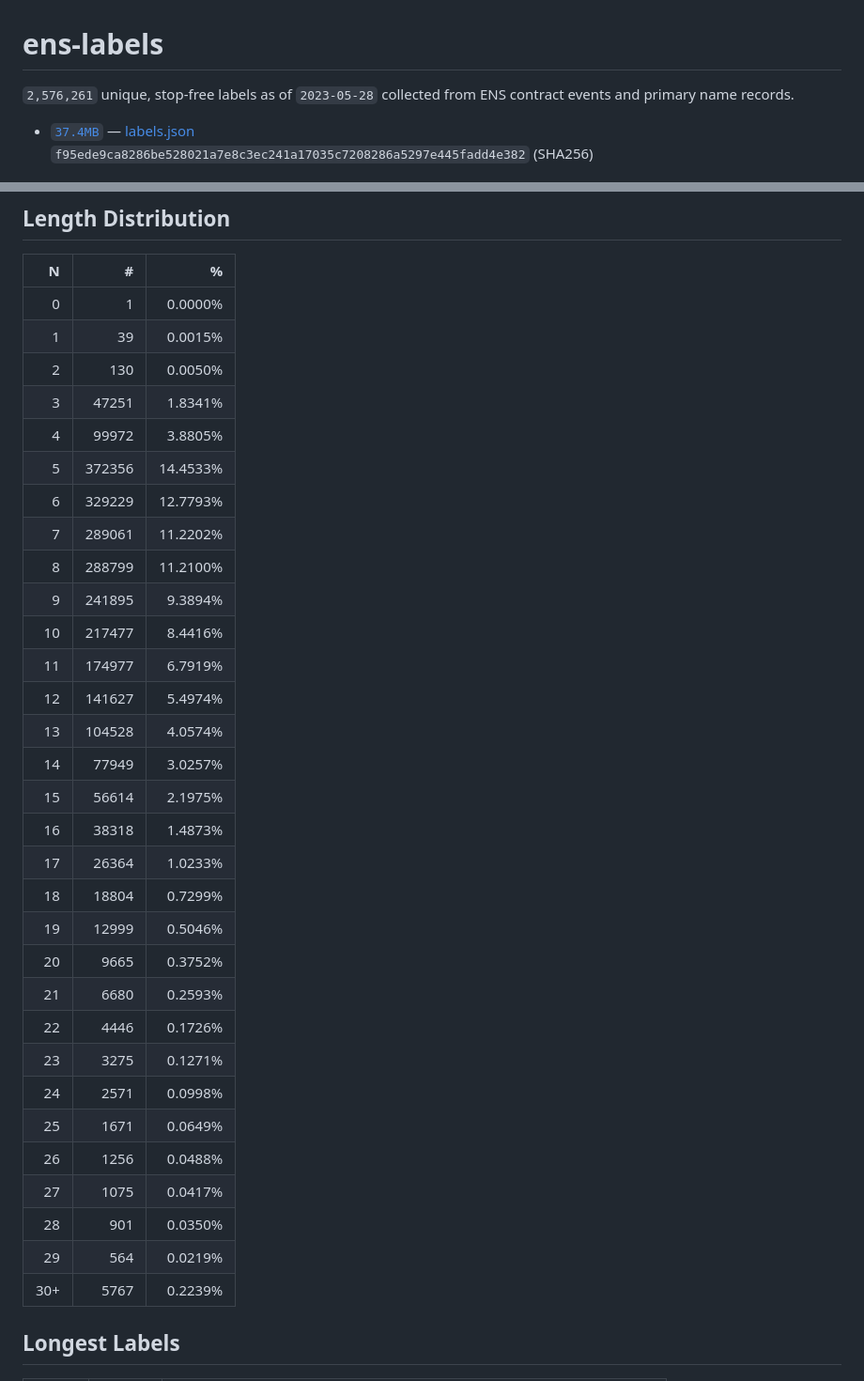
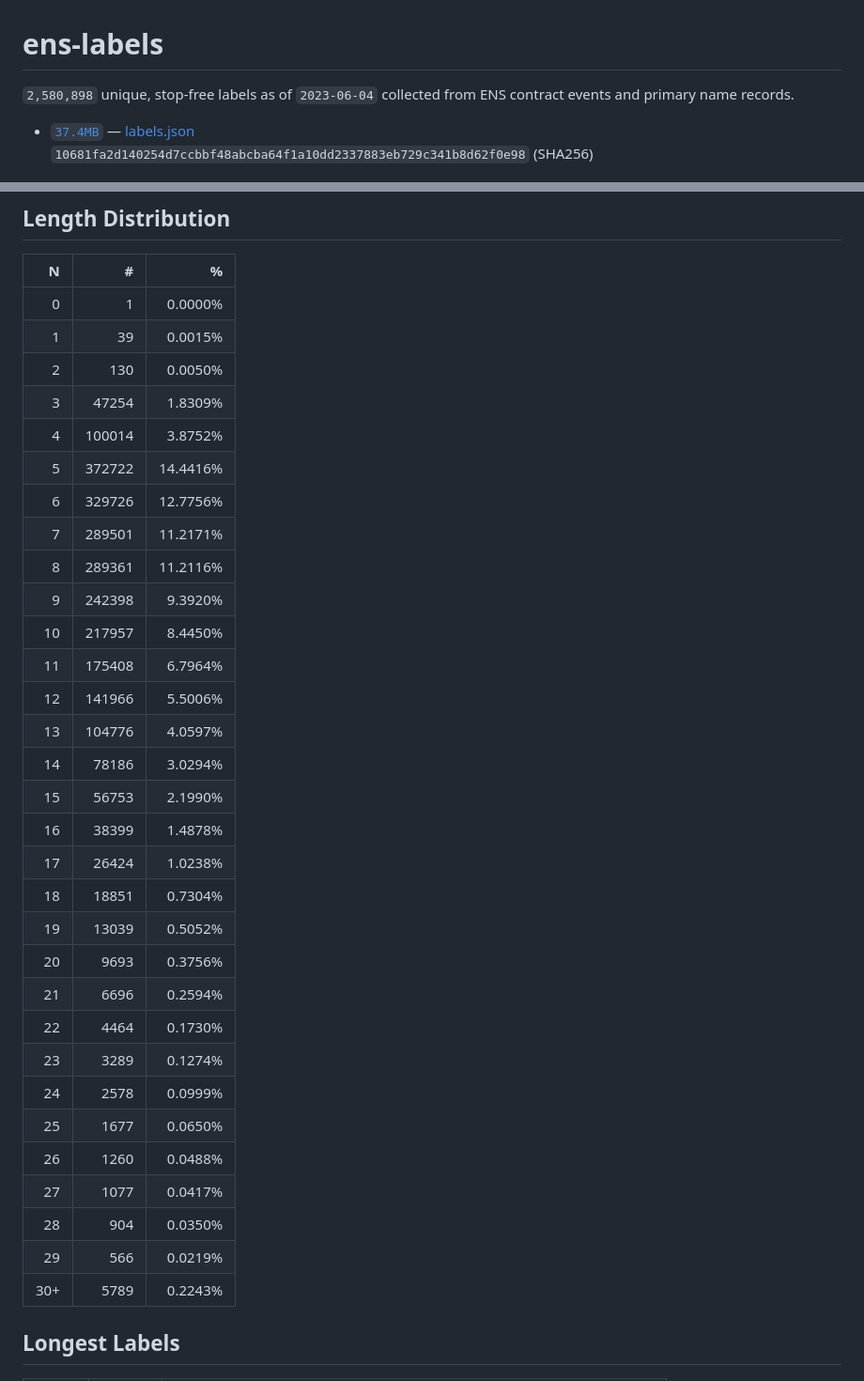
Before and after one commit to adraffy/ens-labels, a Markdown page: README.md, 2 parts joined by grey strips. Shown at 94% size. Drawn GitHub-style.

Commit message:
update labels

```diff
--- a/README.md
+++ b/README.md
@@ -1,8 +1,8 @@
 # ens-labels
 
 <!-- summary -->
-`2,576,261` unique, stop-free labels as of `2023-05-28` collected from ENS contract events and primary name records.
- * [`37.4MB`](https://github.com/adraffy/ens-labels/raw/master/labels.json) — [labels.json](./labels.json)<br>`f95ede9ca8286be528021a7e8c3ec241a17035c7208286a5297e445fadd4e382` (SHA256)
+`2,580,898` unique, stop-free labels as of `2023-06-04` collected from ENS contract events and primary name records.
+ * [`37.4MB`](https://github.com/adraffy/ens-labels/raw/master/labels.json) — [labels.json](./labels.json)<br>`10681fa2d140254d7ccbbf48abcba64f1a10dd2337883eb729c341b8d62f0e98` (SHA256)
 <!-- /summary -->
 
 ![Plot](plot.png)
@@ -21,34 +21,34 @@ let labels = read_labels(); // string[]
 | 0 | 1 | 0.0000% |
 | 1 | 39 | 0.0015% |
 | 2 | 130 | 0.0050% |
-| 3 | 47251 | 1.8341% |
-| 4 | 99972 | 3.8805% |
-| 5 | 372356 | 14.4533% |
-| 6 | 329229 | 12.7793% |
-| 7 | 289061 | 11.2202% |
-| 8 | 288799 | 11.2100% |
-| 9 | 241895 | 9.3894% |
-| 10 | 217477 | 8.4416% |
-| 11 | 174977 | 6.7919% |
-| 12 | 141627 | 5.4974% |
-| 13 | 104528 | 4.0574% |
-| 14 | 77949 | 3.0257% |
-| 15 | 56614 | 2.1975% |
-| 16 | 38318 | 1.4873% |
-| 17 | 26364 | 1.0233% |
-| 18 | 18804 | 0.7299% |
-| 19 | 12999 | 0.5046% |
-| 20 | 9665 | 0.3752% |
-| 21 | 6680 | 0.2593% |
-| 22 | 4446 | 0.1726% |
-| 23 | 3275 | 0.1271% |
-| 24 | 2571 | 0.0998% |
-| 25 | 1671 | 0.0649% |
-| 26 | 1256 | 0.0488% |
-| 27 | 1075 | 0.0417% |
-| 28 | 901 | 0.0350% |
-| 29 | 564 | 0.0219% |
-| 30+ | 5767 | 0.2239% |
+| 3 | 47254 | 1.8309% |
+| 4 | 100014 | 3.8752% |
+| 5 | 372722 | 14.4416% |
+| 6 | 329726 | 12.7756% |
+| 7 | 289501 | 11.2171% |
+| 8 | 289361 | 11.2116% |
+| 9 | 242398 | 9.3920% |
+| 10 | 217957 | 8.4450% |
+| 11 | 175408 | 6.7964% |
+| 12 | 141966 | 5.5006% |
+| 13 | 104776 | 4.0597% |
+| 14 | 78186 | 3.0294% |
+| 15 | 56753 | 2.1990% |
+| 16 | 38399 | 1.4878% |
+| 17 | 26424 | 1.0238% |
+| 18 | 18851 | 0.7304% |
+| 19 | 13039 | 0.5052% |
+| 20 | 9693 | 0.3756% |
+| 21 | 6696 | 0.2594% |
+| 22 | 4464 | 0.1730% |
+| 23 | 3289 | 0.1274% |
+| 24 | 2578 | 0.0999% |
+| 25 | 1677 | 0.0650% |
+| 26 | 1260 | 0.0488% |
+| 27 | 1077 | 0.0417% |
+| 28 | 904 | 0.0350% |
+| 29 | 566 | 0.0219% |
+| 30+ | 5789 | 0.2243% |
 <!-- /table -->
 
 ## Longest Labels
```
Also changed, not shown: plot.png.
